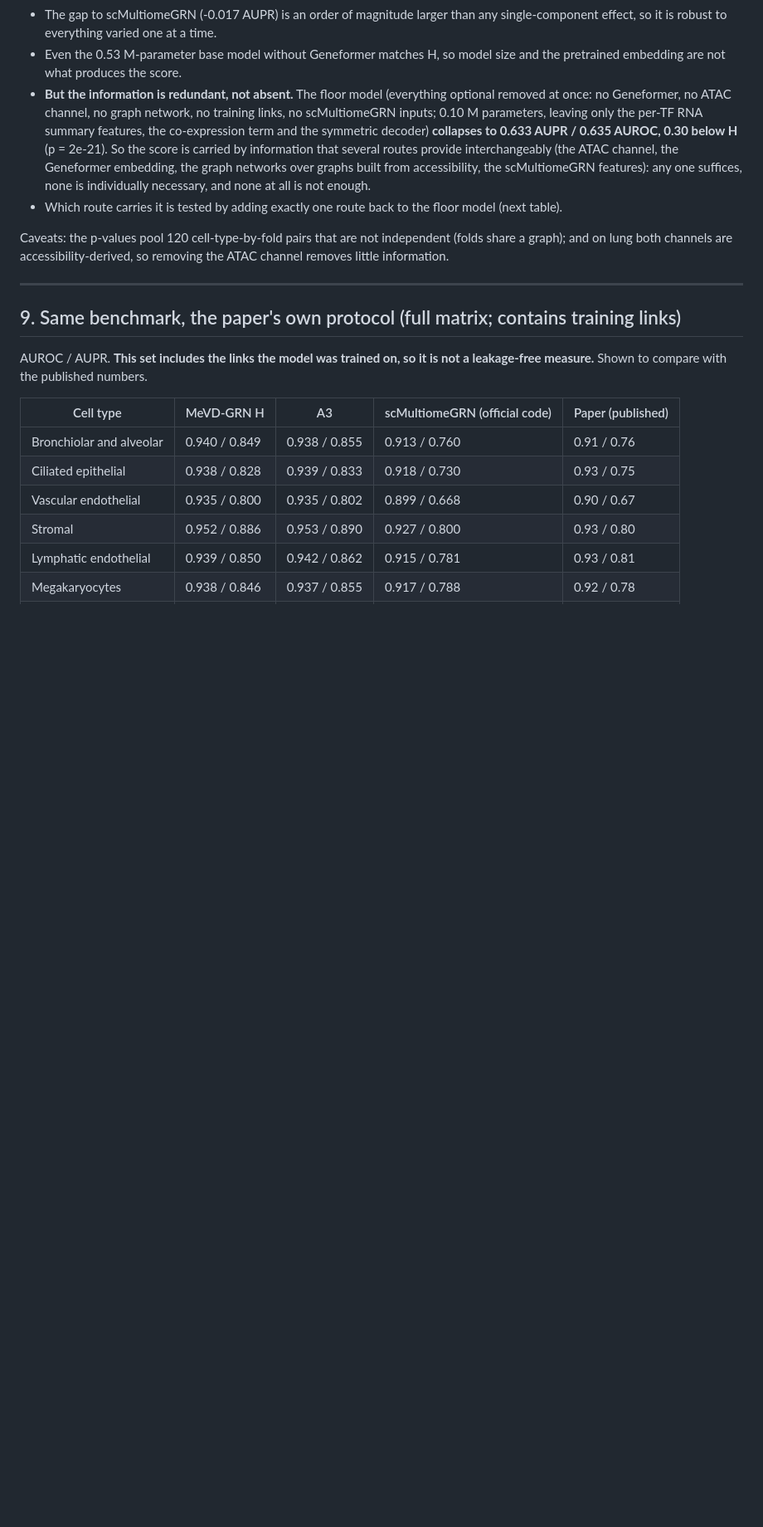
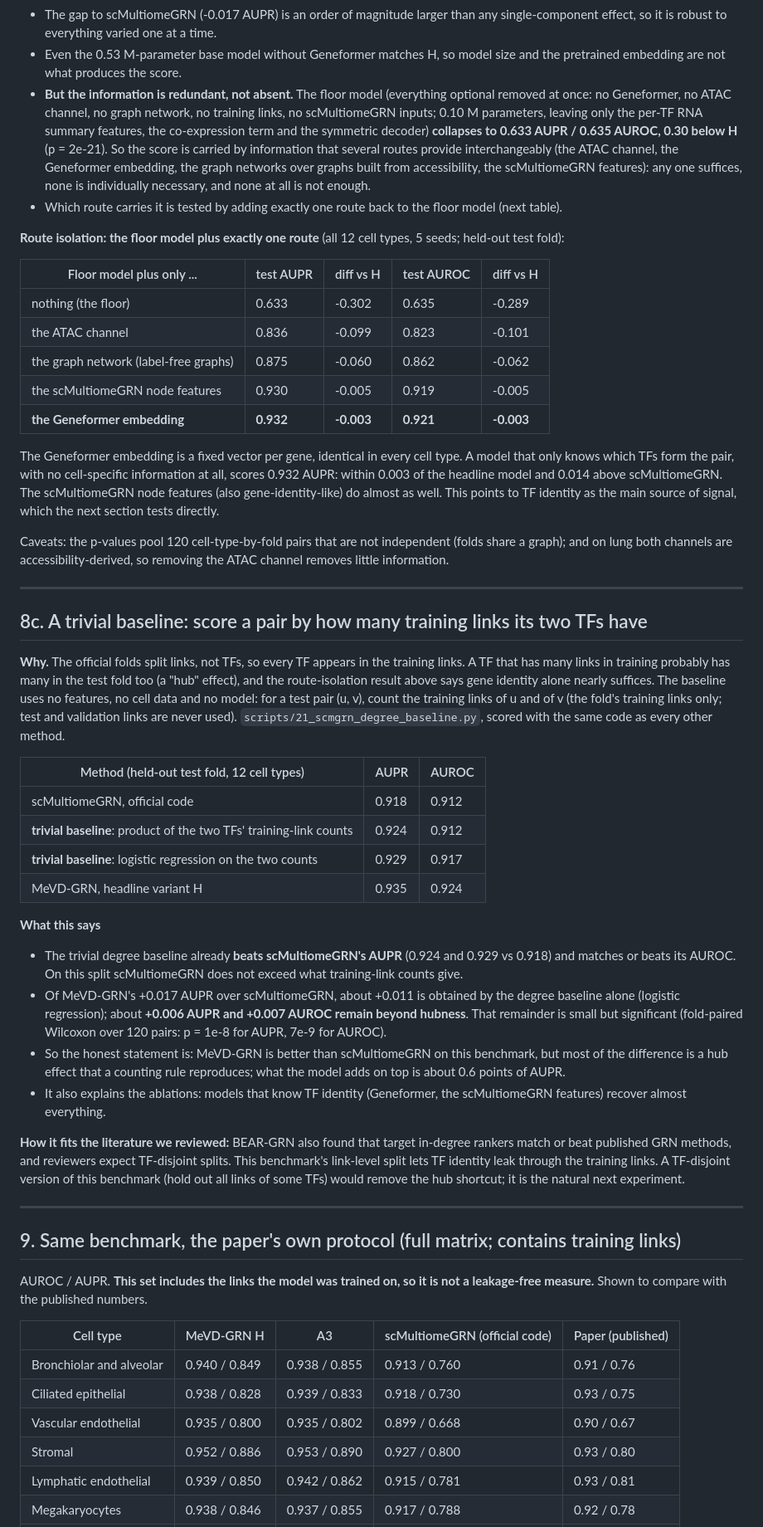
Before and after one commit to vishakkashyapk30/MEvD_GRN, a Markdown page: docs/presentation/presentation_11th_oct_17th_oct.md, the part around one of its changes. Shown at 83% size. Rendered like a GitHub page; blank space fills up the shorter version.

Commit message:
deck: route isolation, trivial TF-degree baseline (8c), final summary
Co-Authored-By: Claude Sonnet 5.5 <noreply@anthropic.com>

```diff
--- a/docs/presentation/presentation_11th_oct_17th_oct.md
+++ b/docs/presentation/presentation_11th_oct_17th_oct.md
@@ -277,7 +280,46 @@ Each row changes one component of the headline variant H (same folds, 5 seeds, z
   over graphs built from accessibility, the scMultiomeGRN features): any one suffices, none is individually necessary, and none at all is not enough.
 - Which route carries it is tested by adding exactly one route back to the floor model (next table).
 
+**Route isolation: the floor model plus exactly one route** (all 12 cell types, 5 seeds; held-out test fold):
+
+| Floor model plus only ... | test AUPR | diff vs H | test AUROC | diff vs H |
+|---|---|---|---|---|
+| nothing (the floor) | 0.633 | -0.302 | 0.635 | -0.289 |
+| the ATAC channel | 0.836 | -0.099 | 0.823 | -0.101 |
+| the graph network (label-free graphs) | 0.875 | -0.060 | 0.862 | -0.062 |
+| the scMultiomeGRN node features | 0.930 | -0.005 | 0.919 | -0.005 |
+| **the Geneformer embedding** | **0.932** | **-0.003** | **0.921** | **-0.003** |
+
+The Geneformer embedding is a fixed vector per gene, identical in every cell type. A model that only knows which TFs form the pair, with no cell-specific information at all,
+scores 0.932 AUPR: within 0.003 of the headline model and 0.014 above scMultiomeGRN. The scMultiomeGRN node features (also gene-identity-like) do almost as well.
+This points to TF identity as the main source of signal, which the next section tests directly.
+
 Caveats: the p-values pool 120 cell-type-by-fold pairs that are not independent (folds share a graph); and on lung both channels are accessibility-derived, so removing the ATAC channel removes little information.
+
+---
+
+## 8c. A trivial baseline: score a pair by how many training links its two TFs have
+
+**Why.** The official folds split links, not TFs, so every TF appears in the training links. A TF that has many links in training probably has many in the test fold too (a "hub" effect),
+and the route-isolation result above says gene identity alone nearly suffices. The baseline uses no features, no cell data and no model: for a test pair (u, v), count the training
+links of u and of v (the fold's training links only; test and validation links are never used). `scripts/21_scmgrn_degree_baseline.py`, scored with the same code as every other method.
+
+| Method (held-out test fold, 12 cell types) | AUPR | AUROC |
+|---|---|---|
+| scMultiomeGRN, official code | 0.918 | 0.912 |
+| **trivial baseline**: product of the two TFs' training-link counts | 0.924 | 0.912 |
+| **trivial baseline**: logistic regression on the two counts | 0.929 | 0.917 |
+| MeVD-GRN, headline variant H | 0.935 | 0.924 |
+
+**What this says**
+- The trivial degree baseline already **beats scMultiomeGRN's AUPR** (0.924 and 0.929 vs 0.918) and matches or beats its AUROC. On this split scMultiomeGRN does not exceed what training-link counts give.
+- Of MeVD-GRN's +0.017 AUPR over scMultiomeGRN, about +0.011 is obtained by the degree baseline alone (logistic regression); about **+0.006 AUPR and +0.007 AUROC remain beyond hubness**.
+  That remainder is small but significant (fold-paired Wilcoxon over 120 pairs: p = 1e-8 for AUPR, 7e-9 for AUROC).
+- So the honest statement is: MeVD-GRN is better than scMultiomeGRN on this benchmark, but most of the difference is a hub effect that a counting rule reproduces; what the model adds on top is about 0.6 points of AUPR.
+- It also explains the ablations: models that know TF identity (Geneformer, the scMultiomeGRN features) recover almost everything.
+
+**How it fits the literature we reviewed:** BEAR-GRN also found that target in-degree rankers match or beat published GRN methods, and reviewers expect TF-disjoint splits. This benchmark's link-level split lets TF identity leak through the training links.
+A TF-disjoint version of this benchmark (hold out all links of some TFs) would remove the hub shortcut; it is the natural next experiment.
 
 ---
 
```
Also changed, not shown: other parts of docs/presentation/presentation_11th_oct_17th_oct.md (+13 -8 lines).
